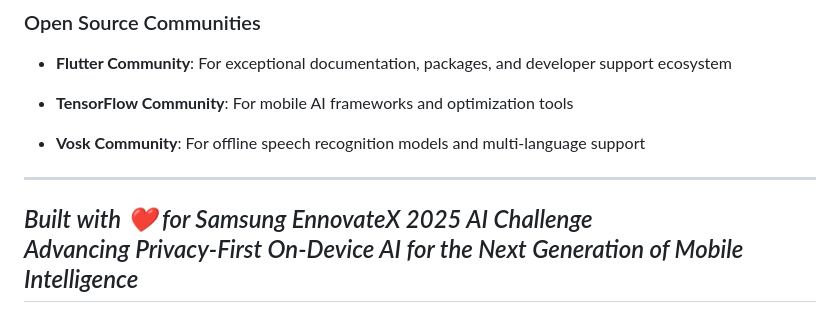
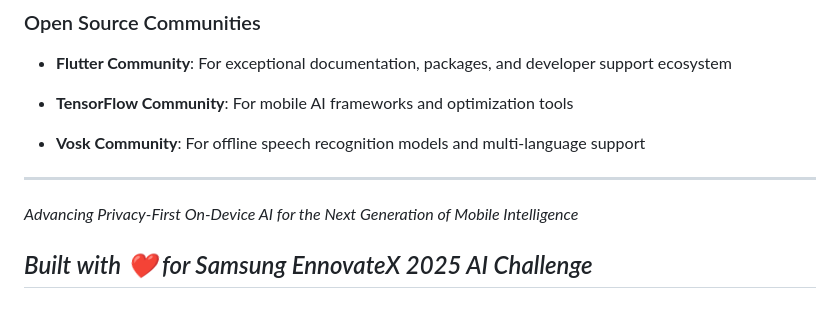
Before and after one commit to Madhur-Prakash/Samsung-AI, a Markdown page: readme/readme.md, the part around the change. GitHub-like rendering.

Commit message:
Fix formatting of project attribution in README for consistency

```diff
--- a/readme/readme.md
+++ b/readme/readme.md
@@ -156,6 +156,7 @@ This project builds upon several **open-source projects** while contributing nov
 
 ---
 
+*Advancing Privacy-First On-Device AI for the Next Generation of Mobile Intelligence*
+
 *Built with ❤️ for Samsung EnnovateX 2025 AI Challenge*
-*Advancing Privacy-First On-Device AI for the Next Generation of Mobile Intelligence*
 ---
```
